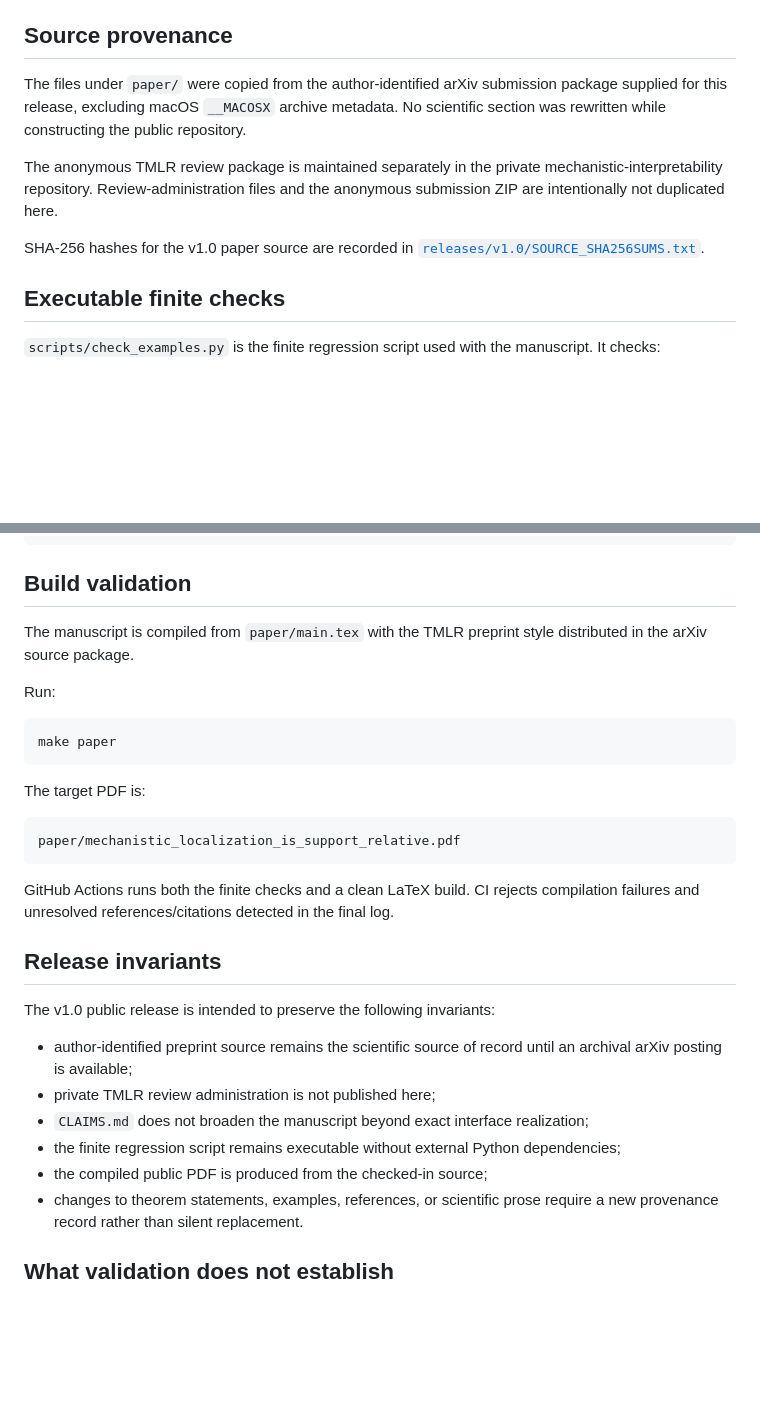
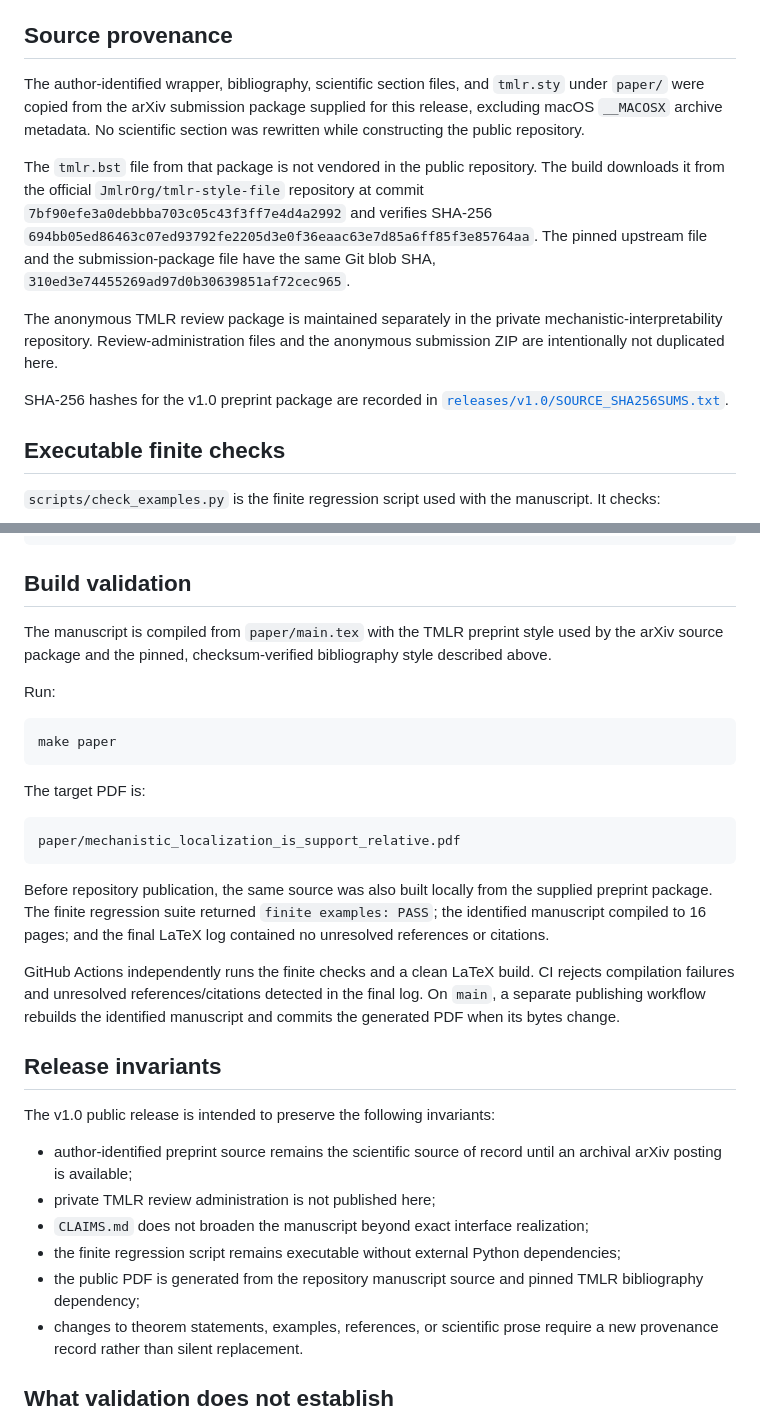
Before and after one commit to luisrosa/mechanistic-localization-is-support-relative, a Markdown page: VALIDATION.md, 2 parts joined by grey strips. Rendered like a GitHub page; blank space fills up the shorter version.

Commit message:
Tighten source and build provenance record

````diff
--- a/VALIDATION.md
+++ b/VALIDATION.md
@@ -10,11 +10,13 @@
 
 ## Source provenance
 
-The files under `paper/` were copied from the author-identified arXiv submission package supplied for this release, excluding macOS `__MACOSX` archive metadata. No scientific section was rewritten while constructing the public repository.
+The author-identified wrapper, bibliography, scientific section files, and `tmlr.sty` under `paper/` were copied from the arXiv submission package supplied for this release, excluding macOS `__MACOSX` archive metadata. No scientific section was rewritten while constructing the public repository.
+
+The `tmlr.bst` file from that package is not vendored in the public repository. The build downloads it from the official `JmlrOrg/tmlr-style-file` repository at commit `7bf90efe3a0debbba703c05c43f3ff7e4d4a2992` and verifies SHA-256 `694bb05ed86463c07ed93792fe2205d3e0f36eaac63e7d85a6ff85f3e85764aa`. The pinned upstream file and the submission-package file have the same Git blob SHA, `310ed3e74455269ad97d0b30639851af72cec965`.
 
 The anonymous TMLR review package is maintained separately in the private mechanistic-interpretability repository. Review-administration files and the anonymous submission ZIP are intentionally not duplicated here.
 
-SHA-256 hashes for the v1.0 paper source are recorded in [`releases/v1.0/SOURCE_SHA256SUMS.txt`](releases/v1.0/SOURCE_SHA256SUMS.txt).
+SHA-256 hashes for the v1.0 preprint package are recorded in [`releases/v1.0/SOURCE_SHA256SUMS.txt`](releases/v1.0/SOURCE_SHA256SUMS.txt).
 
 ## Executable finite checks
 
@@ -43,7 +45,7 @@ finite examples: PASS
 
 ## Build validation
 
-The manuscript is compiled from `paper/main.tex` with the TMLR preprint style distributed in the arXiv source package.
+The manuscript is compiled from `paper/main.tex` with the TMLR preprint style used by the arXiv source package and the pinned, checksum-verified bibliography style described above.
 
 Run:
 
@@ -57,7 +59,9 @@ The target PDF is:
 paper/mechanistic_localization_is_support_relative.pdf
 ```
 
-GitHub Actions runs both the finite checks and a clean LaTeX build. CI rejects compilation failures and unresolved references/citations detected in the final log.
+Before repository publication, the same source was also built locally from the supplied preprint package. The finite regression suite returned `finite examples: PASS`; the identified manuscript compiled to 16 pages; and the final LaTeX log contained no unresolved references or citations.
+
+GitHub Actions independently runs the finite checks and a clean LaTeX build. CI rejects compilation failures and unresolved references/citations detected in the final log. On `main`, a separate publishing workflow rebuilds the identified manuscript and commits the generated PDF when its bytes change.
 
 ## Release invariants
 
@@ -67,7 +71,7 @@ The v1.0 public release is intended to preserve the following invariants:
 - private TMLR review administration is not published here;
 - `CLAIMS.md` does not broaden the manuscript beyond exact interface realization;
 - the finite regression script remains executable without external Python dependencies;
-- the compiled public PDF is produced from the checked-in source;
+- the public PDF is generated from the repository manuscript source and pinned TMLR bibliography dependency;
 - changes to theorem statements, examples, references, or scientific prose require a new provenance record rather than silent replacement.
 
 ## What validation does not establish
````
